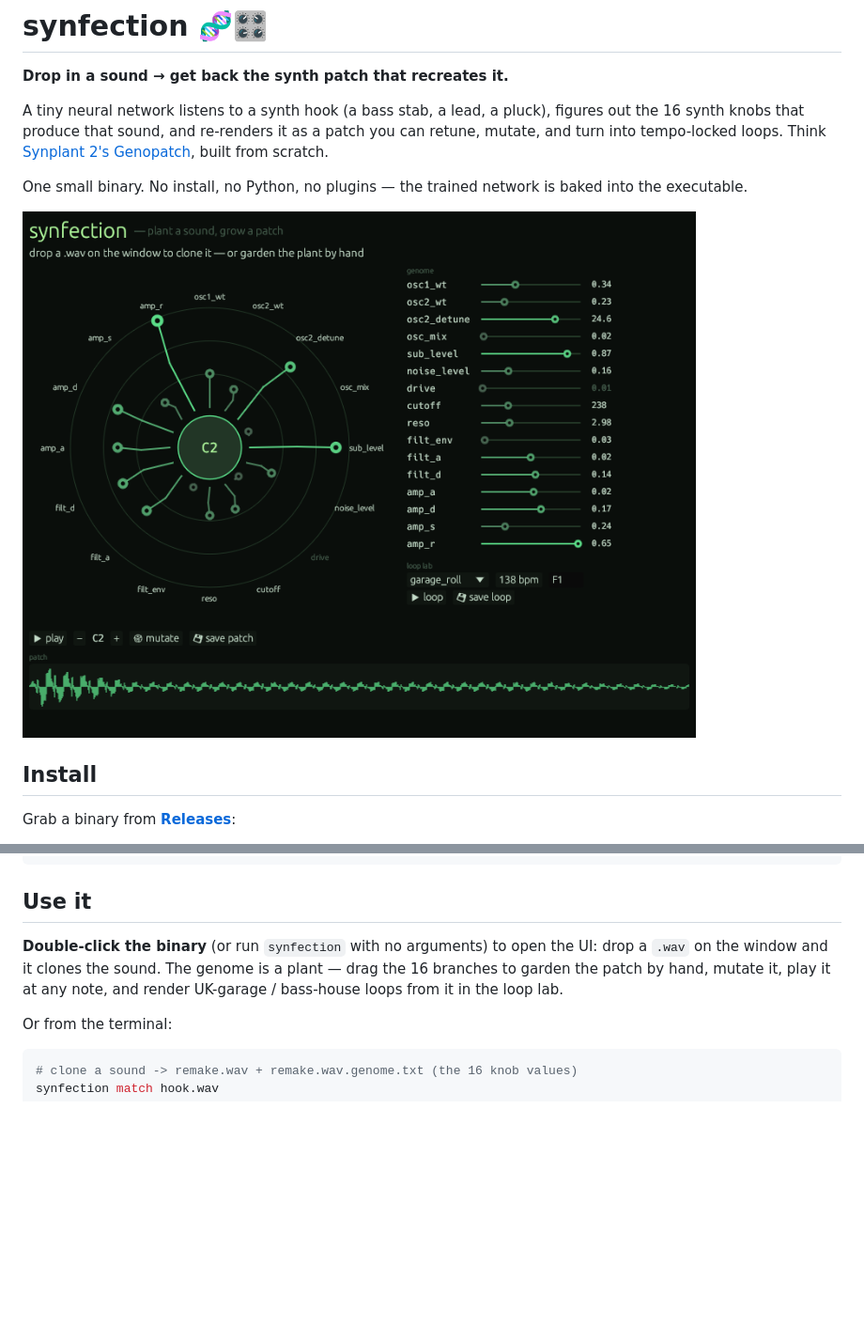
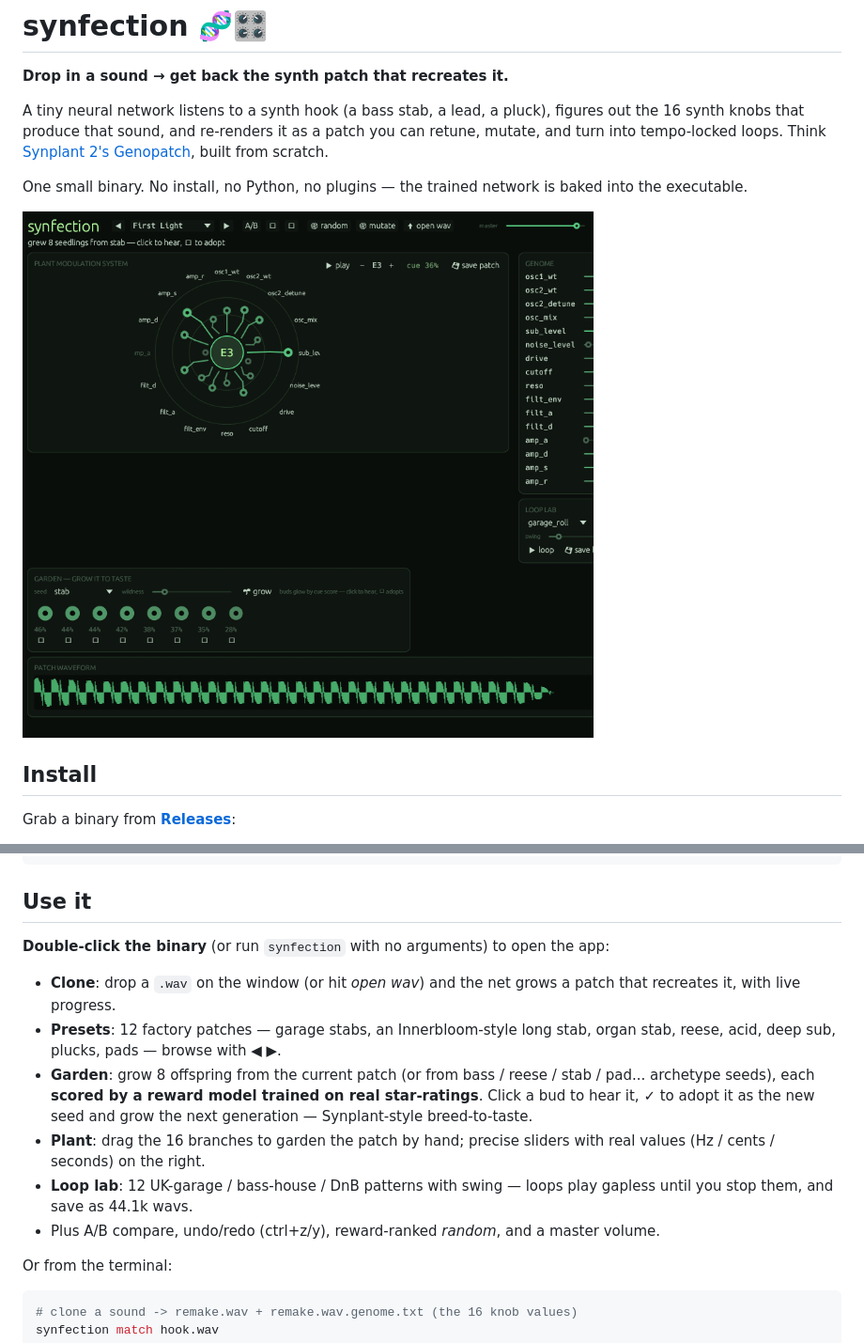
Before and after one commit to juxstin1/synfection, a Markdown page: README.md, 2 parts joined by grey strips. Shown at 94% size. Drawn GitHub-style; pictures changed too: docs/ui.png; blank space fills up the shorter version.

```diff
--- a/README.md
+++ b/README.md
@@ -35,9 +35,22 @@ cargo install --git https://github.com/juxstin1/synfection
 ## Use it
 
 **Double-click the binary** (or run `synfection` with no arguments) to open the
-UI: drop a `.wav` on the window and it clones the sound. The genome is a plant —
-drag the 16 branches to garden the patch by hand, mutate it, play it at any
-note, and render UK-garage / bass-house loops from it in the loop lab.
+app:
+
+- **Clone**: drop a `.wav` on the window (or hit *open wav*) and the net grows a
+  patch that recreates it, with live progress.
+- **Presets**: 12 factory patches — garage stabs, an Innerbloom-style long stab,
+  organ stab, reese, acid, deep sub, plucks, pads — browse with ◀ ▶.
+- **Garden**: grow 8 offspring from the current patch (or from bass / reese /
+  stab / pad... archetype seeds), each **scored by a reward model trained on
+  real star-ratings**. Click a bud to hear it, ✓ to adopt it as the new seed and
+  grow the next generation — Synplant-style breed-to-taste.
+- **Plant**: drag the 16 branches to garden the patch by hand; precise sliders
+  with real values (Hz / cents / seconds) on the right.
+- **Loop lab**: 12 UK-garage / bass-house / DnB patterns with swing — loops play
+  gapless until you stop them, and save as 44.1k wavs.
+- Plus A/B compare, undo/redo (ctrl+z/y), reward-ranked *random*, and a master
+  volume.
 
 Or from the terminal:
 
```
Also changed, not shown: 12 other files.
